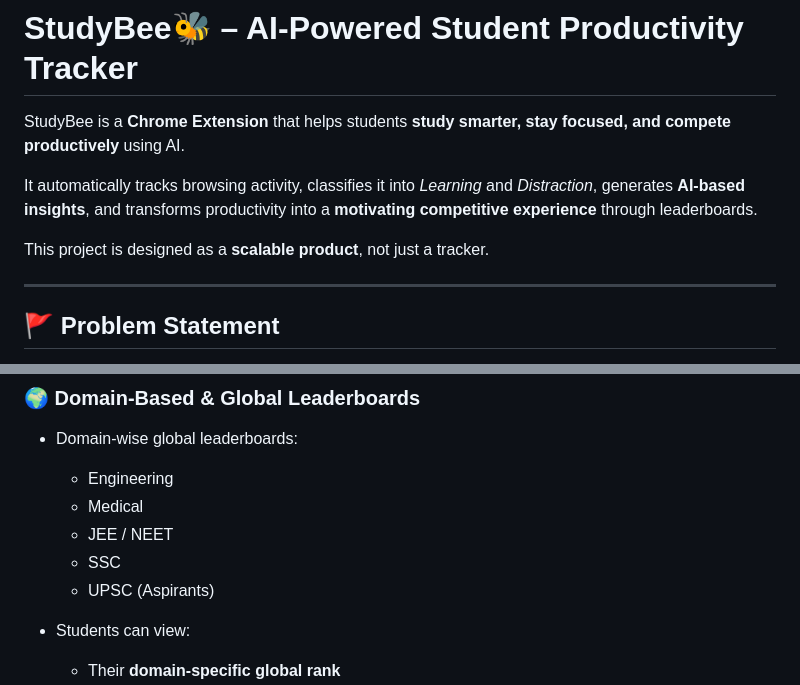
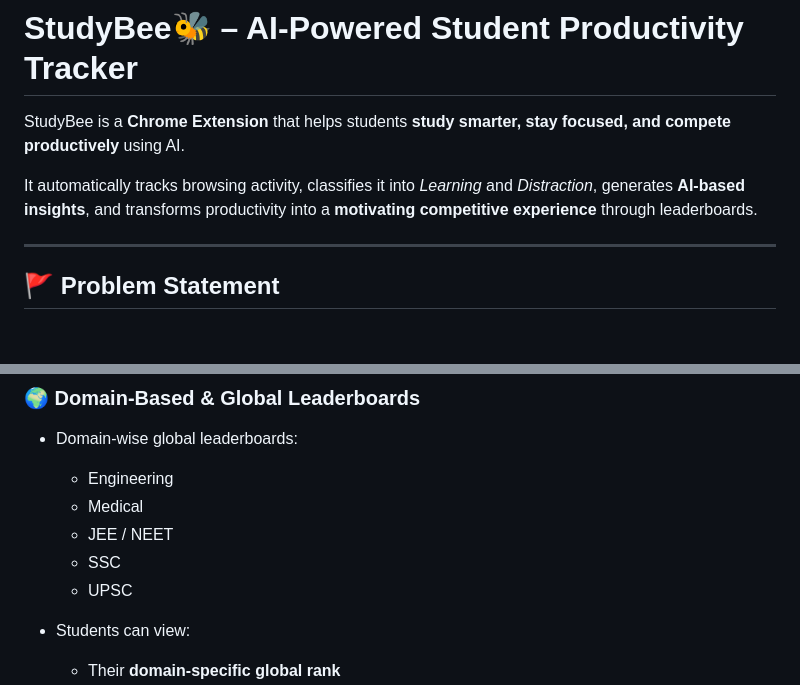
Before and after one commit to tusharvaskarsharma/StudyBee, a Markdown page: README.md, 2 parts joined by grey strips. GitHub-like rendering; blank space fills up the shorter version.

```diff
--- a/README.md
+++ b/README.md
@@ -3,8 +3,6 @@
 StudyBee is a **Chrome Extension** that helps students **study smarter, stay focused, and compete productively** using AI.
 
 It automatically tracks browsing activity, classifies it into *Learning* and *Distraction*, generates **AI‑based insights**, and transforms productivity into a **motivating competitive experience** through leaderboards.
-
-This project is designed as a **scalable product**, not just a tracker.
 
 ---
 
@@ -127,7 +131,7 @@ No local server setup required.
   * Medical
   * JEE / NEET
   * SSC
-  * UPSC (Aspirants)
+  * UPSC
 * Students can view:
 
   * Their **domain‑specific global rank**
```
Also changed, not shown: other parts of README.md (+12 -14 lines).
